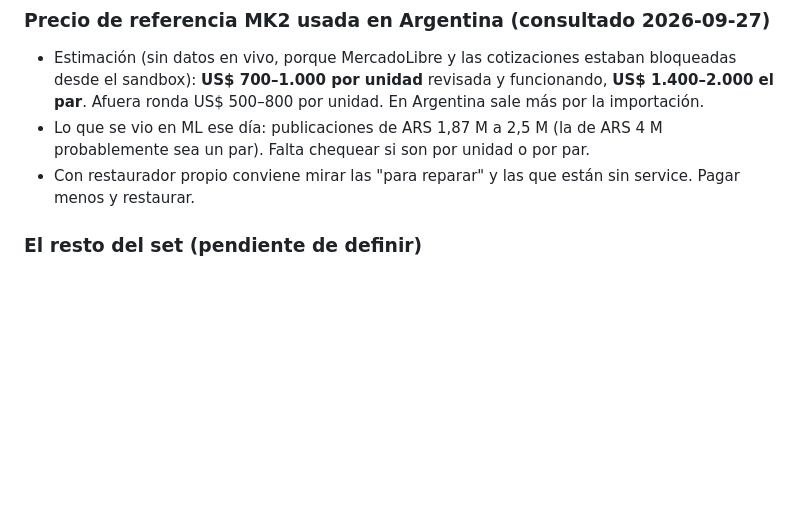
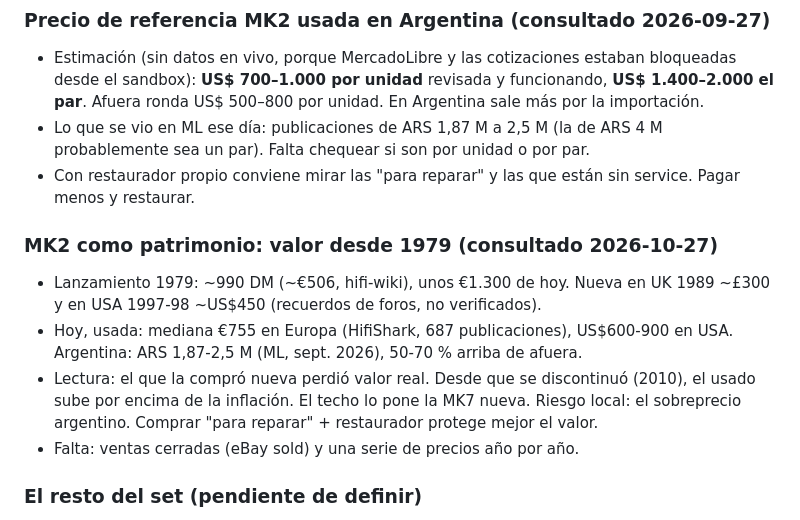
Before and after one commit to rawwwpower/deadwax, a Markdown page: EQUIPO.md, the part around one of its changes. Rendered like a GitHub page; blank space fills up the shorter version.

Commit message:
EQUIPO: valor de la MK2 en el mercado desde 1979
Co-Authored-By: Claude Opus 5.5 <noreply@anthropic.com>
Claude-Session: https://claude.ai/code/session_01NusTUWSnruPygJ58AgciJN

```diff
--- a/EQUIPO.md
+++ b/EQUIPO.md
@@ -82,6 +82,18 @@ pitch de ±16 % y luces azules. Están buenas pero no hacen falta.
   unidad o por par.
 - Con restaurador propio conviene mirar las "para reparar" y las que
   están sin service. Pagar menos y restaurar.
+
+### MK2 como patrimonio: valor desde 1979 (consultado 2026-10-27)
+
+- Lanzamiento 1979: ~990 DM (~€506, hifi-wiki), unos €1.300 de hoy. Nueva en UK
+  1989 ~£300 y en USA 1997-98 ~US$450 (recuerdos de foros, no verificados).
+- Hoy, usada: mediana €755 en Europa (HifiShark, 687 publicaciones), US$600-900
+  en USA. Argentina: ARS 1,87-2,5 M (ML, sept. 2026), 50-70 % arriba de afuera.
+- Lectura: el que la compró nueva perdió valor real. Desde que se discontinuó
+  (2010), el usado sube por encima de la inflación. El techo lo pone la MK7 nueva.
+  Riesgo local: el sobreprecio argentino. Comprar "para reparar" + restaurador
+  protege mejor el valor.
+- Falta: ventas cerradas (eBay sold) y una serie de precios año por año.
 
 ### El resto del set (pendiente de definir)
 
```
Also changed, not shown: other parts of EQUIPO.md (+1 -1 lines).
